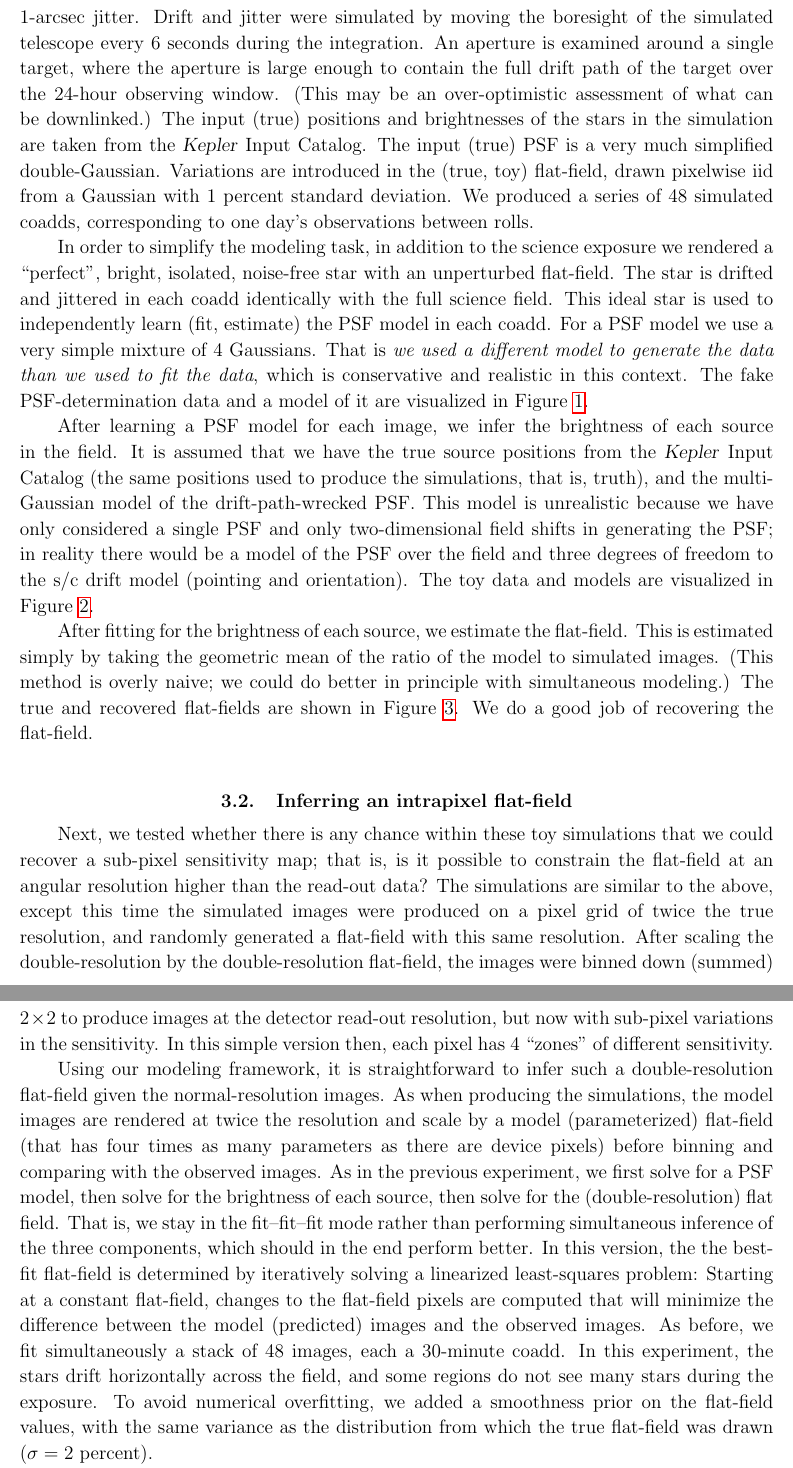
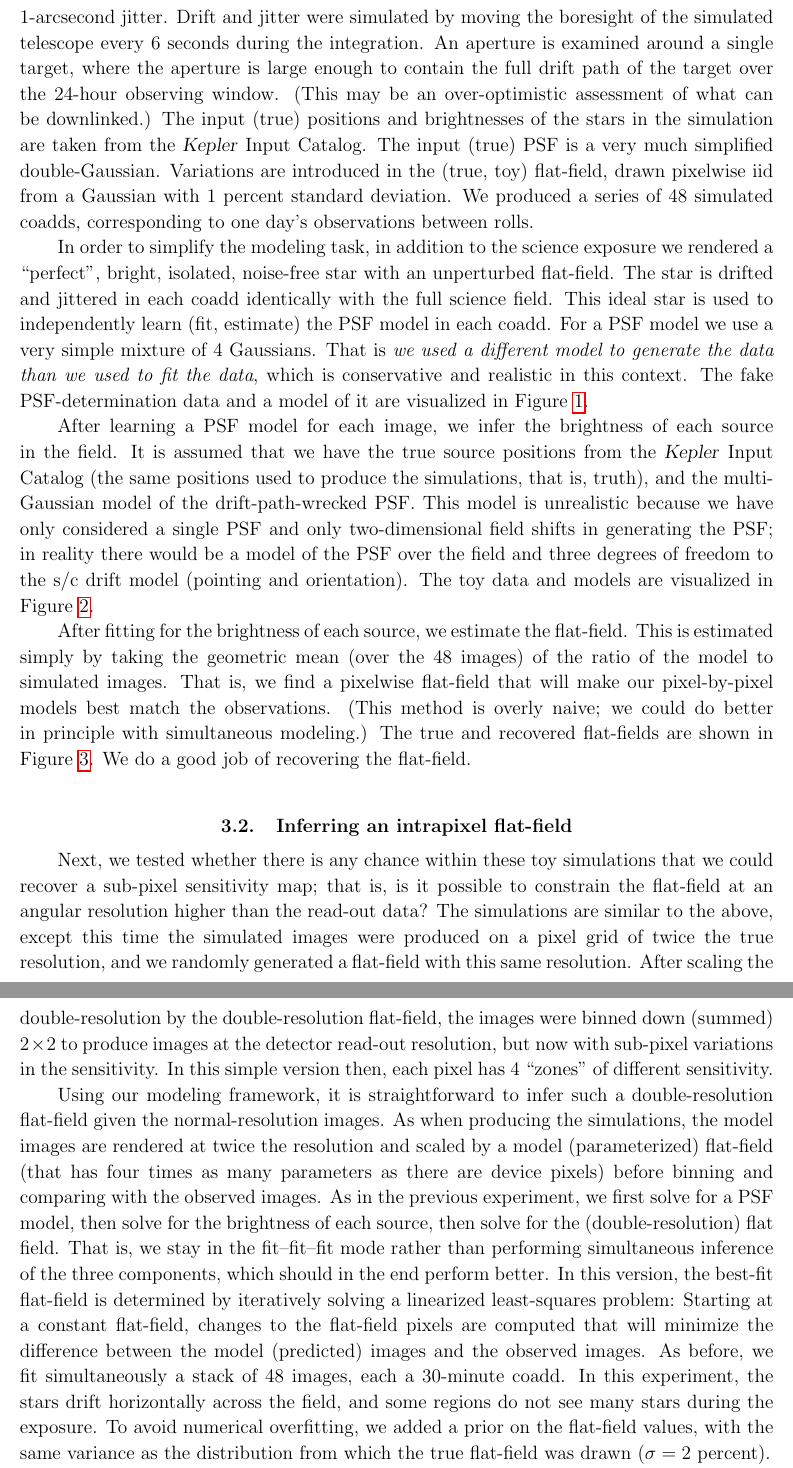
Before and after one commit to davidwhogg/SaveKepler, a LaTeX paper (whitepaper/sk.tex): two parts of pages 10 and 11 of 19, joined at a grey line, cut so that both start at the same text. Compiled offline with pdfLaTeX.

Commit message:
small typo fixes

```diff
--- a/whitepaper/sk.tex
+++ b/whitepaper/sk.tex
@@ -552,7 +552,7 @@ Motivated by what we call the ``371-roll scenario''%
       call for white papers:\ Kepler 2-Wheel Pointing Control}
     (\url{http://keplergo.arc.nasa.gov/docs/Kepler-2-Wheel-pointing-performance.pdf}).}
   we produced a series of toy (that is, unrealistic in various ways)
-  simulated 30-minute coadd images with $\sim$ half-pixel drift and 1-arcsec jitter.
+  simulated 30-minute coadd images with $\sim$ half-pixel drift and 1-arcsecond jitter.
 Drift and jitter were simulated by moving the boresight of the simulated telescope
   every 6~seconds during the integration.
 An aperture is examined around a single target,
@@ -591,7 +591,9 @@ The toy data and models are visualized in  \figurename~\ref{fig:toydata}.
 After fitting for the brightness of each source,
    we estimate the flat-field.
 This is estimated simply by taking
-  the geometric mean of the ratio of the model to simulated images.
+  the geometric mean (over the 48 images) of the ratio of the model to simulated images.
+That is, we find a pixelwise flat-field that will make our pixel-by-pixel
+models best match the observations.
 (This method is overly naive; we could do better in principle with simultaneous modeling.)
 The true and recovered flat-fields are shown in \figurename~\ref{fig:toyflat}.
 We do a good job of recovering the flat-field.
@@ -604,7 +606,7 @@ Next, we tested whether there is any chance within these toy simulations
   higher than the read-out data?
 The simulations are similar to the above,
   except this time the simulated images were produced on a pixel grid of twice the true resolution,
-  and randomly generated a flat-field with this same resolution.
+  and we randomly generated a flat-field with this same resolution.
 After scaling the double-resolution by the double-resolution flat-field,
   the images were binned down (summed) $2\times 2$ to produce images at the detector read-out resolution,
   but now with sub-pixel variations in the sensitivity.
@@ -614,7 +616,7 @@ Using our modeling framework,
   it is straightforward to infer such a double-resolution flat-field
   given the normal-resolution images.
 As when producing the simulations,
-  the model images are rendered at twice the resolution and scale by a model (parameterized) flat-field
+  the model images are rendered at twice the resolution and scaled by a model (parameterized) flat-field
   (that has four times as many parameters as there are device pixels)
   before binning and comparing with the observed images.
 As in the previous experiment,
@@ -623,14 +625,14 @@ As in the previous experiment,
   then solve for the (double-resolution) flat field.
 That is, we stay in the fit--fit--fit mode rather than performing simultaneous inference
   of the three components, which should in the end perform better.
-In this version, the the best-fit flat-field is determined by iteratively solving a linearized least-squares problem:
+In this version, the best-fit flat-field is determined by iteratively solving a linearized least-squares problem:
 Starting at a constant flat-field,
   changes to the flat-field pixels are computed that will minimize the difference
   between the model (predicted) images and the observed images.
 As before, we fit simultaneously a stack of 48 images, each a 30-minute coadd.
 In this experiment, the stars drift horizontally across the field,
   and some regions do not see many stars during the exposure.
-To avoid numerical overfitting, we added a smoothness prior on the flat-field values,
+To avoid numerical overfitting, we added a prior on the flat-field values,
   with the same variance as the distribution from which the true flat-field was drawn ($\sigma = 2$~percent).
 
 The results---shown in \figurename~\ref{fig:intrapixel}---%
```
Also changed, not shown: whitepaper/sk.tex (10 more changed lines).
